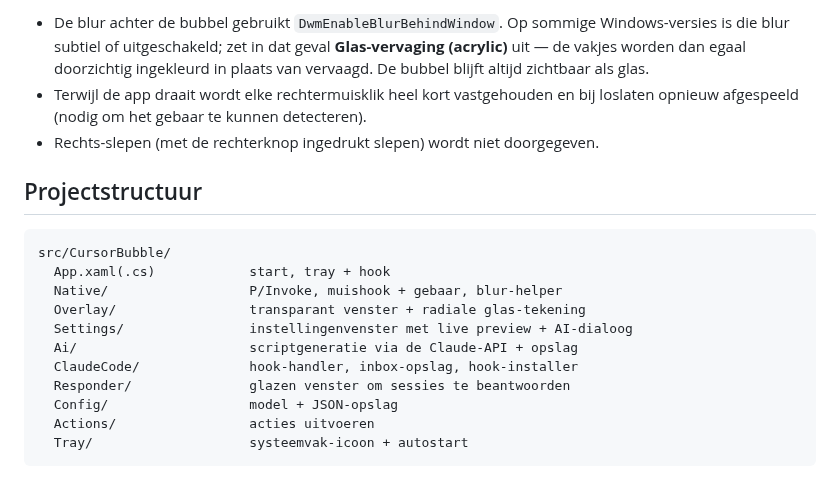
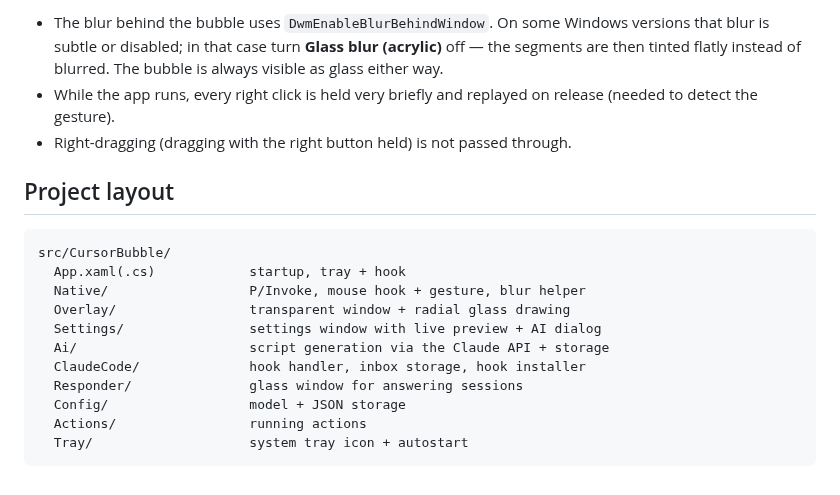
Before and after one commit to Robotninja100/Windows-bubble, a Markdown page: README.md, the part around one of its changes. Rendered like a GitHub page.

````diff
--- a/README.md
+++ b/README.md
@@ -157,24 +153,24 @@ De `.exe` staat daarna in
 
-- De blur achter de bubbel gebruikt `DwmEnableBlurBehindWindow`. Op sommige
-  Windows-versies is die blur subtiel of uitgeschakeld; zet in dat geval
-  **Glas-vervaging (acrylic)** uit — de vakjes worden dan egaal doorzichtig
-  ingekleurd in plaats van vervaagd. De bubbel blijft altijd zichtbaar als glas.
-- Terwijl de app draait wordt elke rechtermuisklik heel kort vastgehouden en bij
-  loslaten opnieuw afgespeeld (nodig om het gebaar te kunnen detecteren).
-- Rechts-slepen (met de rechterknop ingedrukt slepen) wordt niet doorgegeven.
+- The blur behind the bubble uses `DwmEnableBlurBehindWindow`. On some Windows
+  versions that blur is subtle or disabled; in that case turn **Glass blur
+  (acrylic)** off — the segments are then tinted flatly instead of blurred. The
+  bubble is always visible as glass either way.
+- While the app runs, every right click is held very briefly and replayed on
+  release (needed to detect the gesture).
+- Right-dragging (dragging with the right button held) is not passed through.
 
-## Projectstructuur
+## Project layout
 
 ```
 src/CursorBubble/
-  App.xaml(.cs)            start, tray + hook
-  Native/                  P/Invoke, muishook + gebaar, blur-helper
-  Overlay/                 transparant venster + radiale glas-tekening
-  Settings/                instellingenvenster met live preview + AI-dialoog
-  Ai/                      scriptgeneratie via de Claude-API + opslag
-  ClaudeCode/              hook-handler, inbox-opslag, hook-installer
-  Responder/               glazen venster om sessies te beantwoorden
-  Config/                  model + JSON-opslag
-  Actions/                 acties uitvoeren
-  Tray/                    systeemvak-icoon + autostart
+  App.xaml(.cs)            startup, tray + hook
+  Native/                  P/Invoke, mouse hook + gesture, blur helper
+  Overlay/                 transparent window + radial glass drawing
+  Settings/                settings window with live preview + AI dialog
+  Ai/                      script generation via the Claude API + storage
+  ClaudeCode/              hook handler, inbox storage, hook installer
+  Responder/               glass window for answering sessions
+  Config/                  model + JSON storage
+  Actions/                 running actions
+  Tray/                    system tray icon + autostart
 ```
````
Also changed, not shown: other parts of README.md (+107 -111 lines), docs/glass-preview.png, 12 other files.
